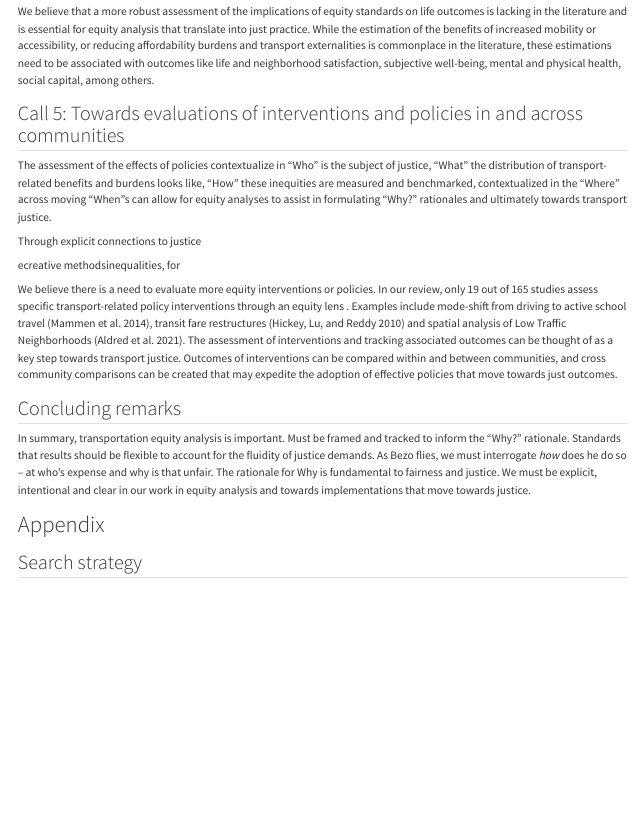
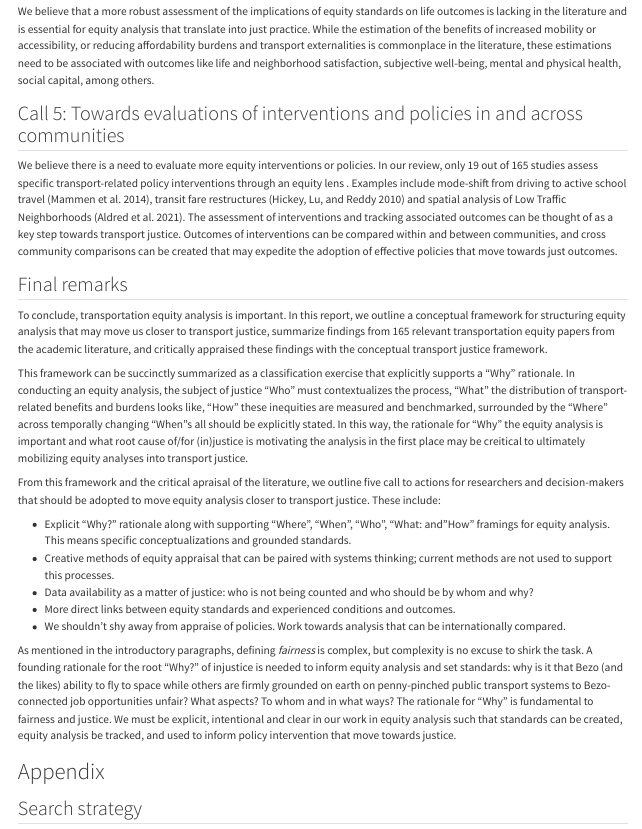
Before and after one commit to soukhova/Transportation-lit-review, a Quarto document (Manuscript/Manuscript.qmd): the page in a window 1100 px wide, from 17980 px down. Rendered offline with R 4.5, knitr and Pandoc in place of Quarto, with nearby package versions; drawn as R Markdown's standard HTML page in place of the format the file asks for; code that draws random numbers runs with fixed seeds of ours; some code elsewhere in the file could not run offline.

```diff
--- a/Manuscript/Manuscript.qmd
+++ b/Manuscript/Manuscript.qmd
@@ -779,21 +773,24 @@
 
 
 ## Call 5: Towards evaluations of interventions and policies in and across communities
-<!-- not done-->
-The assessment of the effects of policies contextualize in "Who" is the subject of justice, "What" the distribution of transport-related benefits and burdens looks like, "How" these inequities are measured and benchmarked, contextualized in the "Where" across moving "When"s can allow for equity analyses to assist in formulating "Why?" rationales and ultimately towards transport justice.
-
-Through explicit connections to justice
-
-ecreative methodsinequalities, for
-
 We believe there is a need to evaluate more equity interventions or policies. In our review, only 19 out of 165 studies assess specific transport-related policy interventions through an equity lens <!-- double check this number-->. Examples include mode-shift from driving to active school travel [@mammenSchoolTravelPlanning2014], transit fare restructures [@hickeyUsingQuantitativeMethods2010] and spatial analysis of Low Traffic Neighborhoods [@aldredEquityNewActive2021]. The assessment of interventions and tracking associated outcomes can be thought of as a key step towards transport justice. Outcomes of interventions can be compared within and between communities, and cross community comparisons can be created that may expedite the adoption of effective policies that move towards just outcomes.
 
 
-## Concluding remarks
-<!-- not done
-THERE IS AN OPPORTUNITY HERE TO CIRCLE BACK TO BEZOS SUBORBITAL FLIGHT, TO CLOSE THE REPORT WITH A REMINDER OF WHY IT IS IMPORTANT TO LEARN ABOUT JUSTICE.-->
-In summary, transportation equity analysis is important. Must be framed and tracked to inform the "Why?" rationale. Standards that results should be flexible to account for the fluidity of justice demands. As Bezo flies, we must interrogate _how_ does he do so -- at who's expense and why is that unfair. The rationale for Why is fundamental to fairness and justice. We must be explicit, intentional and clear in our work in equity analysis and towards implementations that move towards justice.
+## Final remarks
+<!-- HERE IS AN OPPORTUNITY HERE TO CIRCLE BACK TO BEZOS SUBORBITAL FLIGHT, TO CLOSE THE REPORT WITH A REMINDER OF WHY IT IS IMPORTANT TO LEARN ABOUT JUSTICE.-->
+To conclude, transportation equity analysis is important. In this report, we outline a conceptual framework for structuring equity analysis that may move us closer to transport justice, summarize findings from 165 relevant transportation equity papers from the academic literature, and critically appraised these findings with the conceptual transport justice framework.
 
+This framework can be succinctly summarized as a classification exercise that explicitly supports a "Why" rationale. In conducting an equity analysis, the subject of justice "Who" must contextualizes the process, "What" the distribution of transport-related benefits and burdens looks like, "How" these inequities are measured and benchmarked, surrounded by the "Where" across temporally changing "When"s all should be explicitly stated. In this way, the rationale for "Why" the equity analysis is important and what root cause of/for (in)justice is motivating the analysis in the first place may be creitical to ultimately mobilizing equity analyses into transport justice.
+
+From this framework and the critical apraisal of the literature, we outline five call to actions for researchers and decision-makers that should be adopted to move equity analysis closer to transport justice. These include:
+
+- Explicit "Why?" rationale along with supporting "Where", "When", "Who", "What: and "How" framings for equity analysis. This means specific conceptualizations and grounded standards.
+- Creative methods of equity appraisal that can be paired with systems thinking; current methods are not used to support this processes.
+- Data availability as a matter of justice: who is not being counted and who should be by whom and why?
+- More direct links between equity standards and experienced conditions and outcomes.
+- We shouldn't shy away from appraise of policies. Work towards analysis that can be internationally compared.
+
+As mentioned in the introductory paragraphs, defining _fairness_ is complex, but complexity is no excuse to shirk the task. A founding rationale for the root "Why?" of injustice is needed to inform equity analysis and set standards: why is it that Bezo (and the likes) ability to fly to space while others are firmly grounded on earth on penny-pinched public transport systems to Bezo-connected job opportunities unfair? What aspects? To whom and in what ways? The rationale for "Why" is fundamental to fairness and justice. We must be explicit, intentional and clear in our work in equity analysis such that standards can be created, equity analysis be tracked, and used to inform policy intervention that move towards justice.
 
 # Appendix
 
```
Also changed, not shown: Manuscript/Manuscript.qmd (6 more changed lines).
